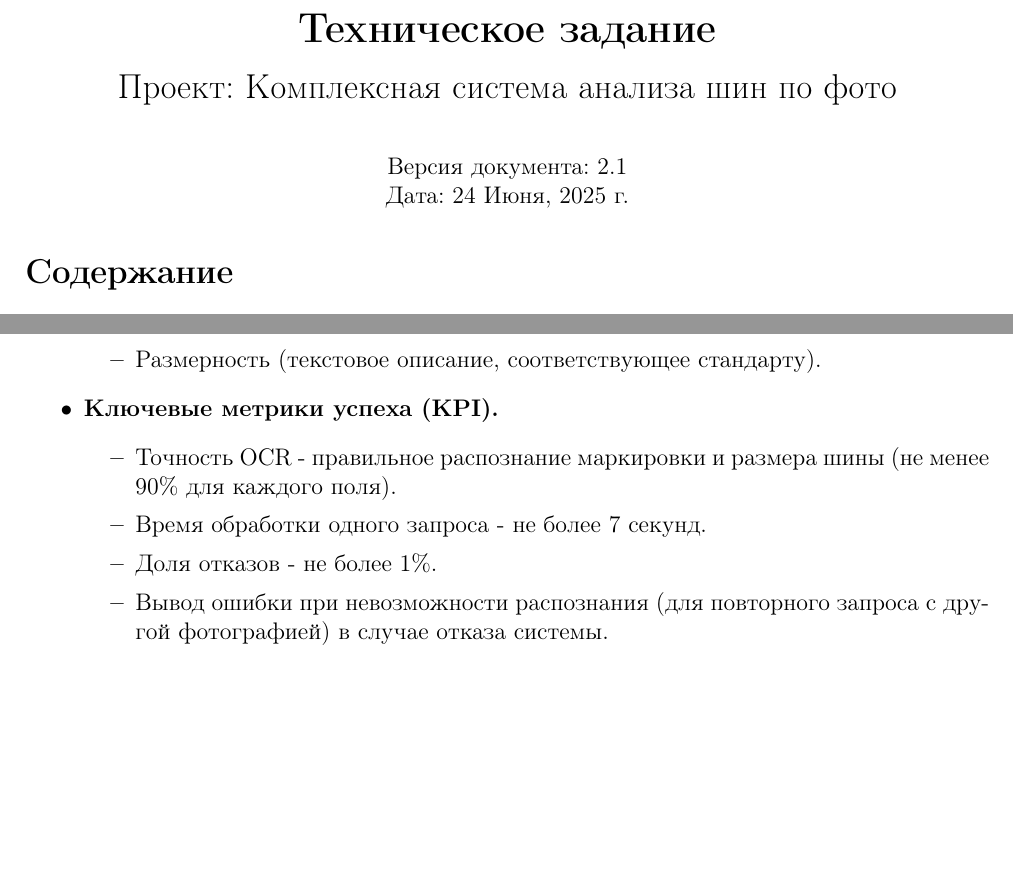
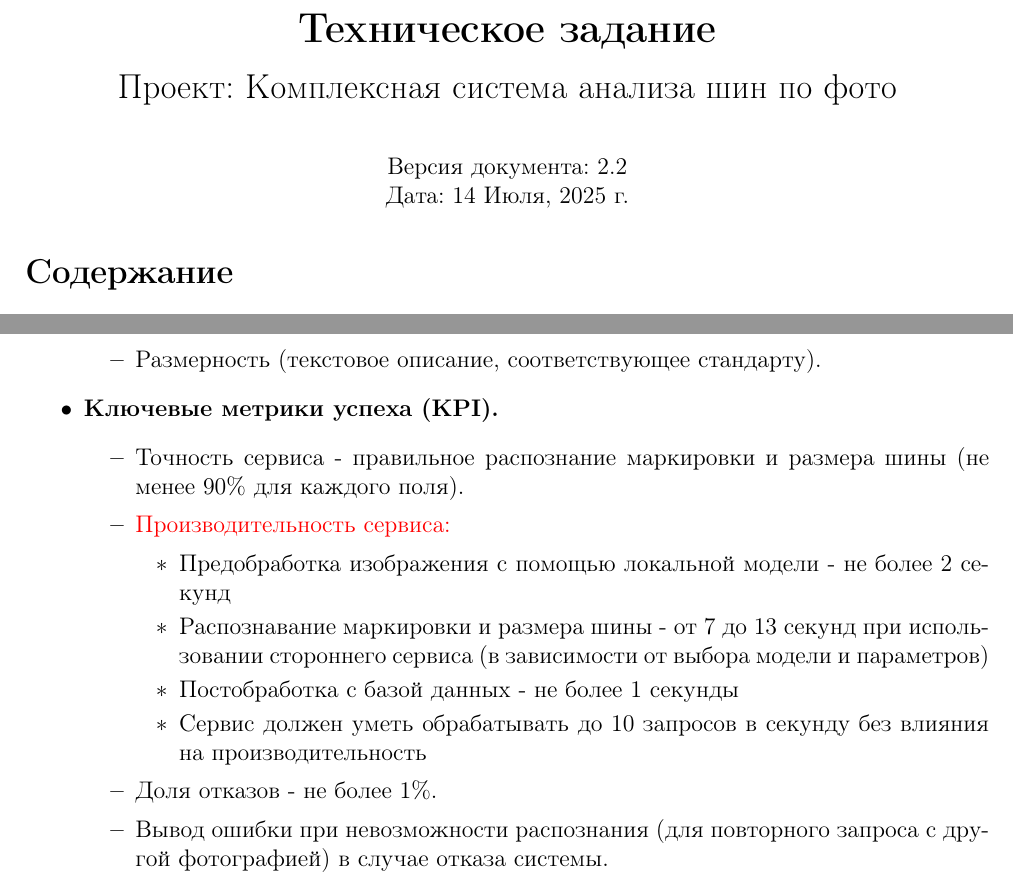
Before and after one commit to V1adych/kolobok, a LaTeX document (docs/technical_task/main.tex): two parts of pages 1 and 7 of 13, joined at a grey line, cut so that both start at the same text, the shorter picture padded with empty space. Compiled offline with pdfLaTeX.

Commit message:
Update docs

```diff
--- a/docs/technical_task/main.tex
+++ b/docs/technical_task/main.tex
@@ -21,8 +21,8 @@
 \begin{center}
 	{\LARGE \textbf{Техническое задание}}\\[1em]
 	{\Large Проект: Комплексная система анализа шин по фото}\\[2em]
-	Версия документа: 2.1 \\
-	Дата: 24 Июня, 2025 г.
+	Версия документа: 2.2 \\
+	Дата: 14 Июля, 2025 г.
 \end{center}
 
 \tableofcontents
@@ -240,8 +240,14 @@
 	      \end{itemize}
 	\item \textbf{Ключевые метрики успеха (KPI).}
 	      \begin{itemize}
-		      \item Точность OCR - правильное распознание маркировки и размера шины (не менее 90\% для каждого поля).
-		      \item Время обработки одного запроса - не более 7 секунд.
+		      \item Точность сервиса - правильное распознание маркировки и размера шины (не менее 90\% для каждого поля).
+		      \item \textcolor{red}{Производительность сервиса:}
+			  \begin{itemize}
+				\item Предобработка изображения с помощью локальной модели - не более 2 секунд
+				\item Распознавание маркировки и размера шины - от 7 до 13 секунд при использовании стороннего сервиса (в зависимости от выбора модели и параметров)
+				\item Постобработка с базой данных - не более 1 секунды
+				\item Сервис должен уметь обрабатывать до 10 запросов в секунду без влияния на производительность
+			  \end{itemize}
 		      \item Доля отказов - не более 1\%.
 		      \item Вывод ошибки при невозможности распознания (для повторного запроса с другой фотографией) в случае отказа системы.
 	      \end{itemize}
```
Also changed, not shown: docker-compose.yaml (+11 -11 lines), docs/ocr_purchase_sell/main.tex (+2 -3 lines), docs/ocr_purchase_sell/main.pdf, docs/technical_task/main.tex (6 more changed lines).
